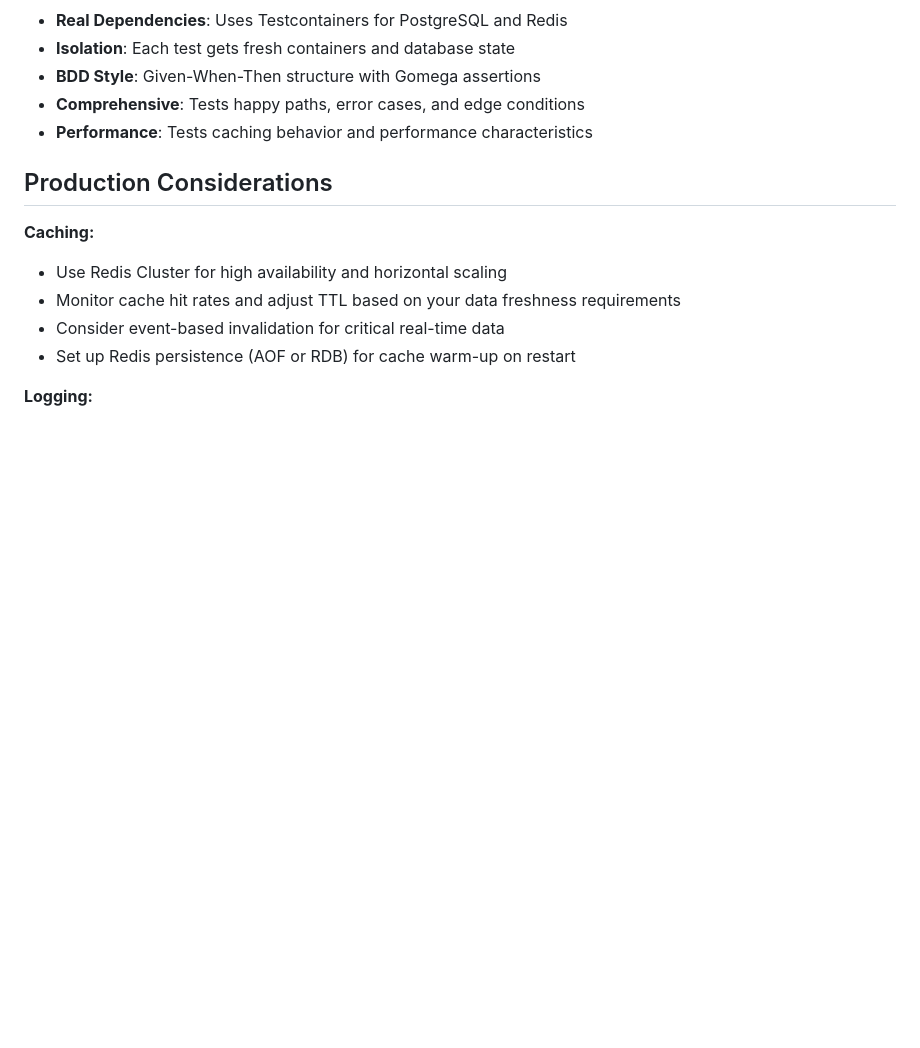
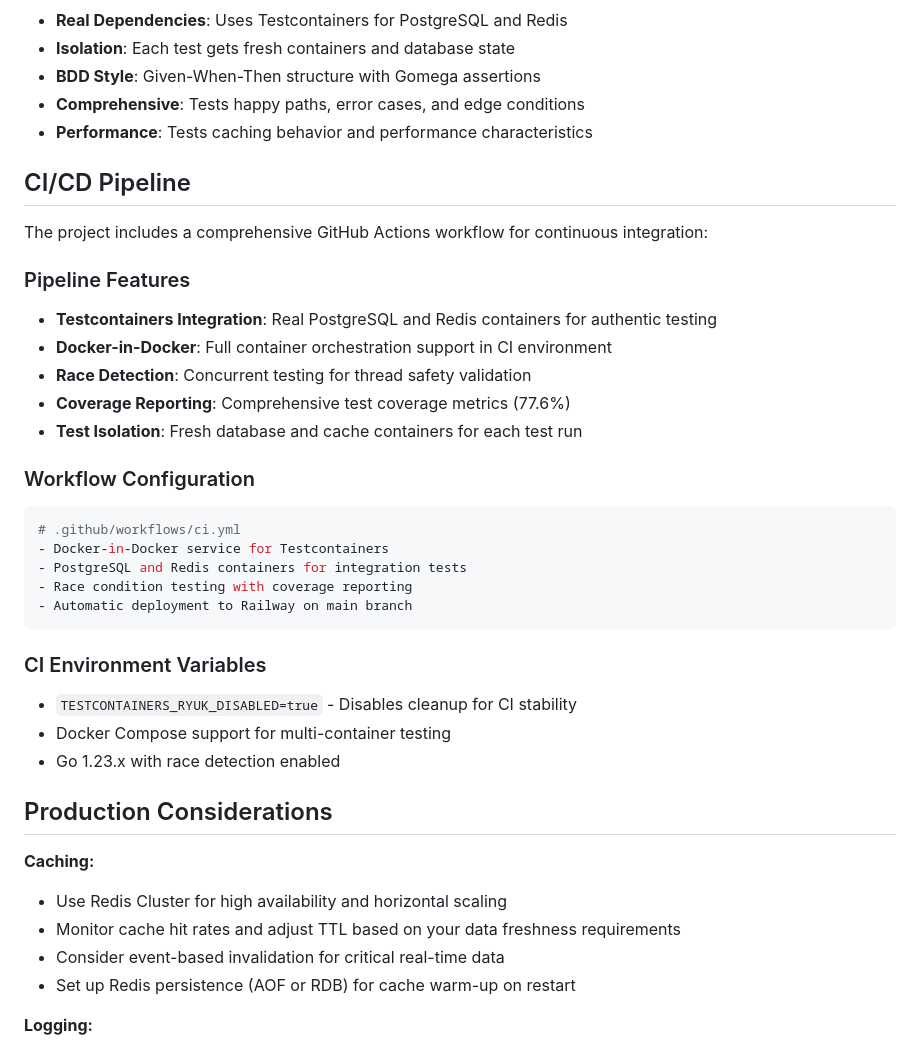
Before and after one commit to rodolfodpk/instagrano, a Markdown page: README.md, the part around the change. GitHub-like rendering; blank space fills up the shorter version.

Commit message:
docs: add CI/CD pipeline section with Redis support
- Document GitHub Actions workflow with Testcontainers integration
- Highlight Redis and PostgreSQL container support in CI
- Include Docker-in-Docker configuration details
- Mention race detection and coverage reporting features
- Add CI environment variables documentation

CI/CD features documented:
- Real PostgreSQL and Redis containers for testing
- Docker Compose support for multi-container orchestration
- Test isolation with fresh containers per test run
- Comprehensive test coverage reporting (77.6%)
- Automatic deployment pipeline to Railway

````diff
--- a/README.md
+++ b/README.md
@@ -292,6 +292,31 @@ go tool cover -html=coverage.out
 - **Comprehensive**: Tests happy paths, error cases, and edge conditions
 - **Performance**: Tests caching behavior and performance characteristics
 
+## CI/CD Pipeline
+
+The project includes a comprehensive GitHub Actions workflow for continuous integration:
+
+### Pipeline Features
+- **Testcontainers Integration**: Real PostgreSQL and Redis containers for authentic testing
+- **Docker-in-Docker**: Full container orchestration support in CI environment
+- **Race Detection**: Concurrent testing for thread safety validation
+- **Coverage Reporting**: Comprehensive test coverage metrics (77.6%)
+- **Test Isolation**: Fresh database and cache containers for each test run
+
+### Workflow Configuration
+```yaml
+# .github/workflows/ci.yml
+- Docker-in-Docker service for Testcontainers
+- PostgreSQL and Redis containers for integration tests
+- Race condition testing with coverage reporting
+- Automatic deployment to Railway on main branch
+```
+
+### CI Environment Variables
+- `TESTCONTAINERS_RYUK_DISABLED=true` - Disables cleanup for CI stability
+- Docker Compose support for multi-container testing
+- Go 1.23.x with race detection enabled
+
 ## Production Considerations
 
 **Caching:**
````
